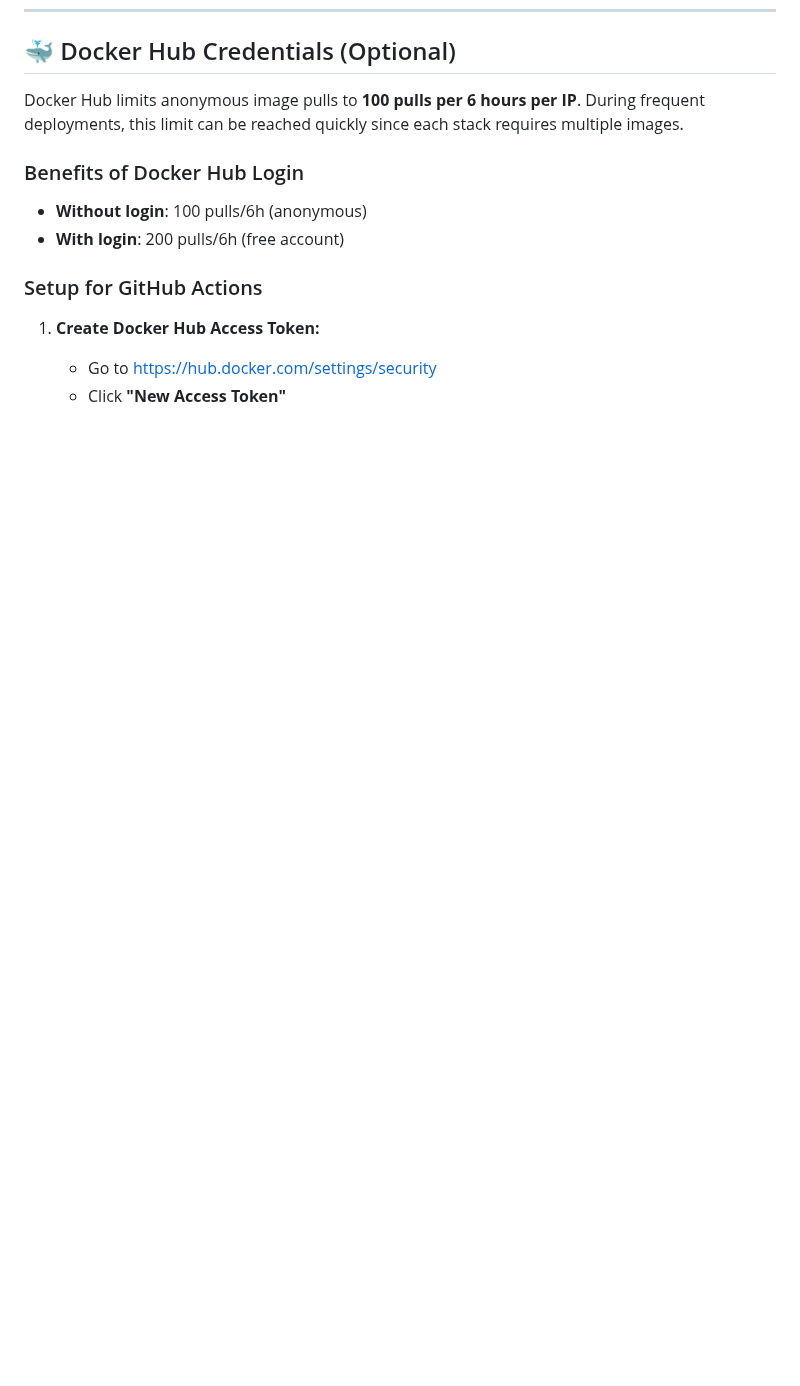
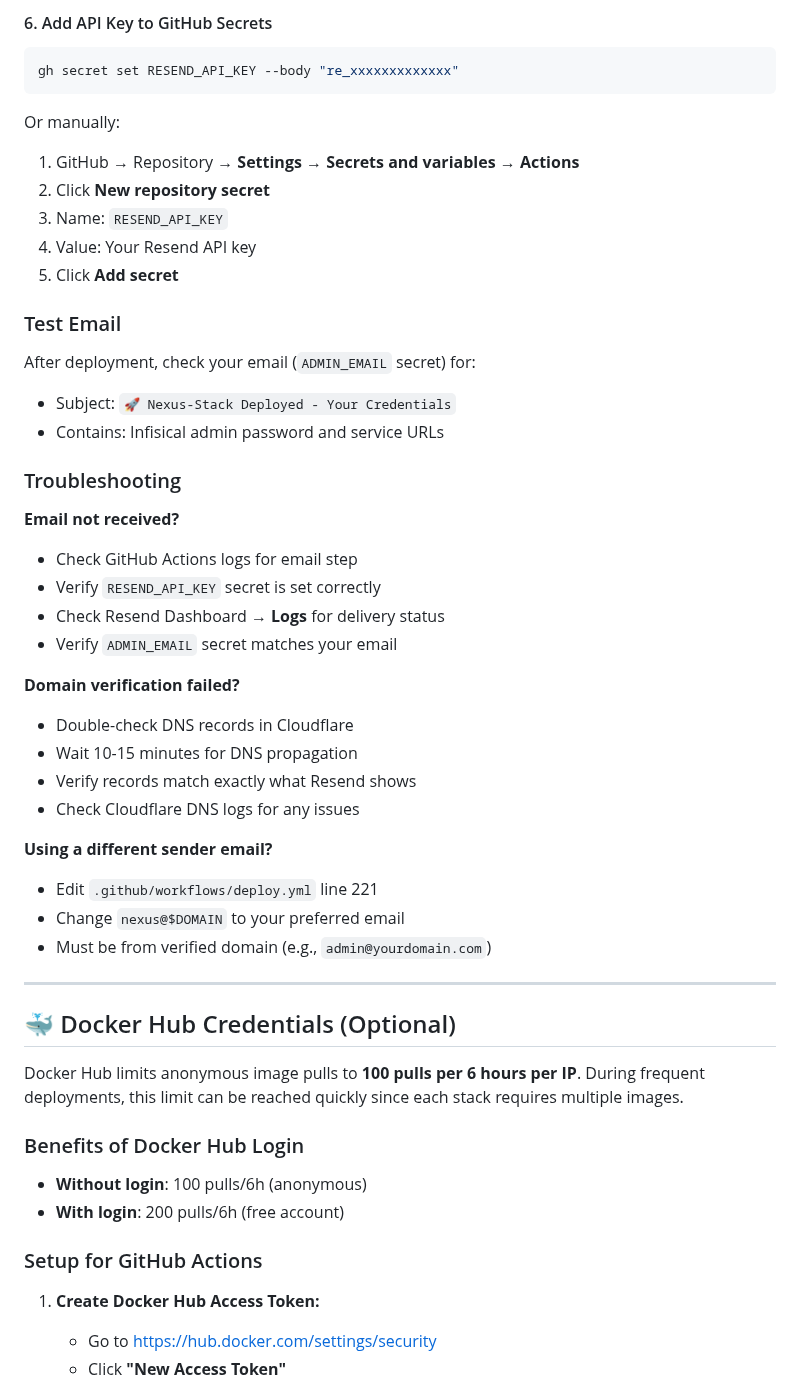
Before and after one commit to stefanko-ch/Nexus-Stack, a Markdown page: docs/setup-guide.md, the part around one of its changes. Rendered like a GitHub page; blank space fills up the shorter version.

````diff
--- a/docs/setup-guide.md
+++ b/docs/setup-guide.md
@@ -370,3 +444,43 @@ Make sure your email matches `admin_email` in nexus.tfvars.
+#### 6. Add API Key to GitHub Secrets
+
+```bash
+gh secret set RESEND_API_KEY --body "re_xxxxxxxxxxxxx"
+```
+
+Or manually:
+1. GitHub → Repository → **Settings** → **Secrets and variables** → **Actions**
+2. Click **New repository secret**
+3. Name: `RESEND_API_KEY`
+4. Value: Your Resend API key
+5. Click **Add secret**
+
+### Test Email
+
+After deployment, check your email (`ADMIN_EMAIL` secret) for:
+- Subject: `🚀 Nexus-Stack Deployed - Your Credentials`
+- Contains: Infisical admin password and service URLs
+
+### Troubleshooting
+
+**Email not received?**
+- Check GitHub Actions logs for email step
+- Verify `RESEND_API_KEY` secret is set correctly
+- Check Resend Dashboard → **Logs** for delivery status
+- Verify `ADMIN_EMAIL` secret matches your email
+
+**Domain verification failed?**
+- Double-check DNS records in Cloudflare
+- Wait 10-15 minutes for DNS propagation
+- Verify records match exactly what Resend shows
+- Check Cloudflare DNS logs for any issues
+
+**Using a different sender email?**
+- Edit `.github/workflows/deploy.yml` line 221
+- Change `nexus@$DOMAIN` to your preferred email
+- Must be from verified domain (e.g., `admin@yourdomain.com`)
+
+---
+
 ## 🐳 Docker Hub Credentials (Optional)
 
 Docker Hub limits anonymous image pulls to **100 pulls per 6 hours per IP**. During frequent deployments, this limit can be reached quickly since each stack requires multiple images.
````
Also changed, not shown: other parts of docs/setup-guide.md (+74 -0 lines).
